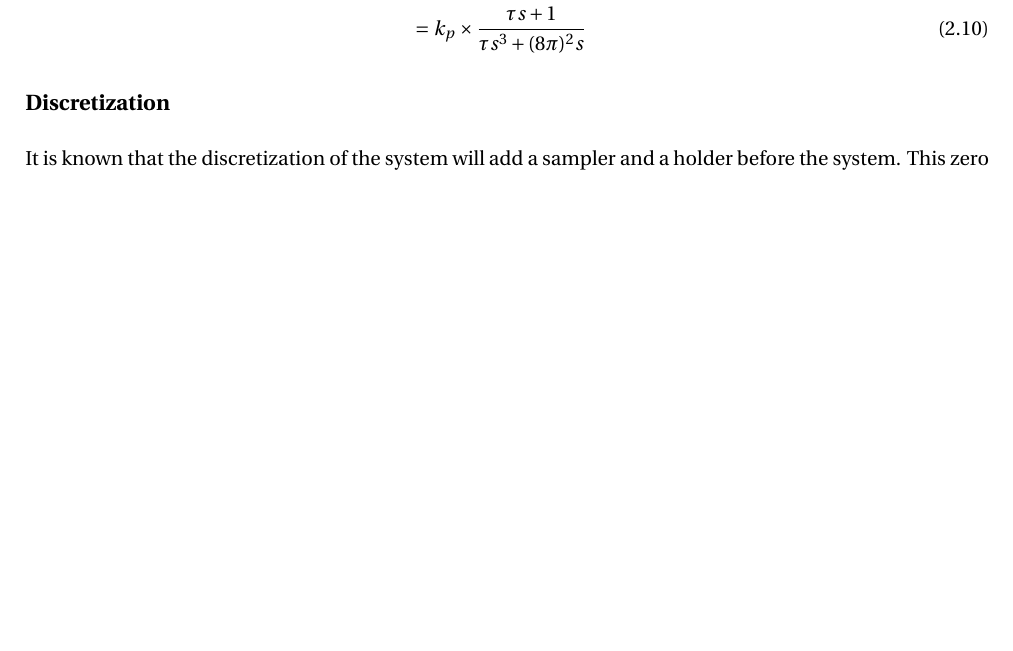
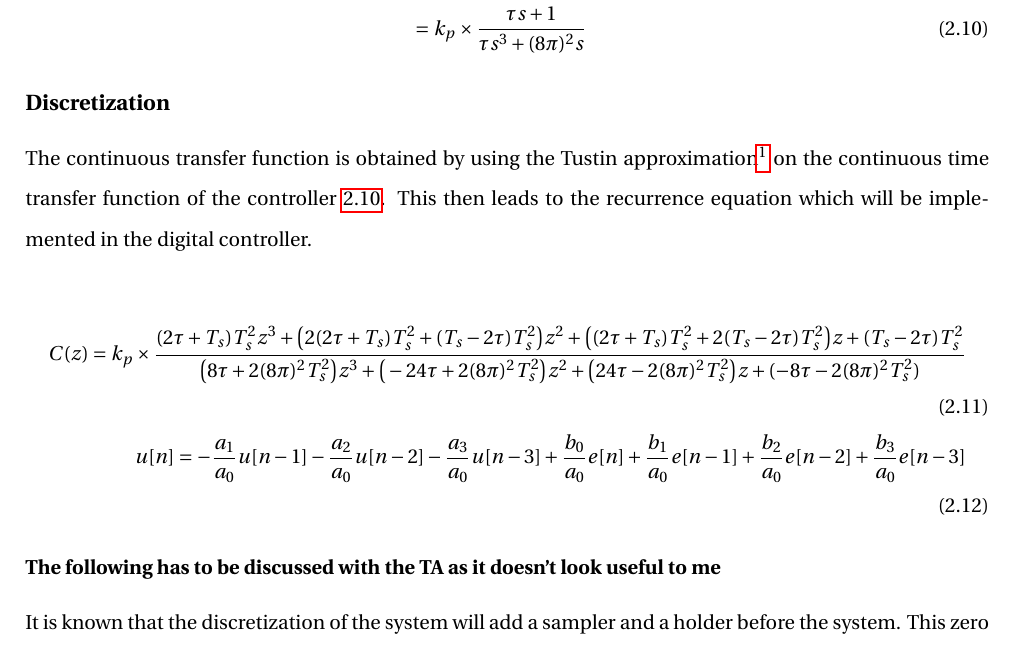
Before and after one commit to E-was-here/CSD_report, a LaTeX document (main.tex, which reads content/chapters/chapter2.tex): part of page 12 of 13 before the commit and part of page 12 of 14 after it, cut so that both start at the same text, the shorter picture padded with empty space. Compiled offline with pdfLaTeX.

Commit message:
recurrence equation

```diff
--- a/content/chapters/chapter2.tex
+++ b/content/chapters/chapter2.tex
@@ -108,6 +108,22 @@ Meaning that the transfer function of the whole controller is:
 
 \subsection{Discretization}
 
+The continuous transfer function is obtained by using the Tustin approximation\footnote{$s \leftrightarrow \frac{2}{T_s}
+\times\frac{z-1}{z+1}$} on the continuous time transfer function of the controller \ref{eq:full_controller_TF}. This
+then leads to the recurrence equation which will be implemented in the digital controller.
+
+\begin{align}
+    C(z) = k_p \times \frac{(2\tau + T_s)T_s^2 z^3 + \big(2(2\tau + T_s)T_s^2 + (T_s - 2\tau)T_s^2\big)z^2 + \big(
+    (2\tau + T_s) T_s^2 + 2(T_s - 2\tau)T_s^2\big)z + (T_s - 2\tau)T_s^2}{\big(8\tau + 2(8\pi)^2 T_s^2\big)z^3 + \big(
+    -24\tau + 2 (8\pi)^2 T_s^2\big)z^2 + \big(24\tau - 2(8\pi)^2 T_s^2\big)z + (-8\tau - 2(8\pi)^2 T_s^2)}\\
+    u[n] = -\frac{a_1}{a_0} u[n-1] - \frac{a_2}{a_0} u[n-2] - \frac{a_3}{a_0} u[n-3] + \frac{b_0}{a_0} e[n] + \frac{b_1}
+    {a_0} e[n-1] + \frac{b_2}{a_0} e[n-2] + \frac{b_3}{a_0} e[n-3]
+\end{align}
+
+
+
+\subsubsection{The following has to be discussed with the TA as it doesn't look useful to me}
+
 It is known that the discretization of the system will add a sampler and a holder before the system. This zero order
 holder (ZOH) has to be taken into account at this step of the design. This implies that the discretized transfer
 function of the system is not simply the Z-transform of its continuous time counterpart but rather:
```
Also changed, not shown: main.pdf.
